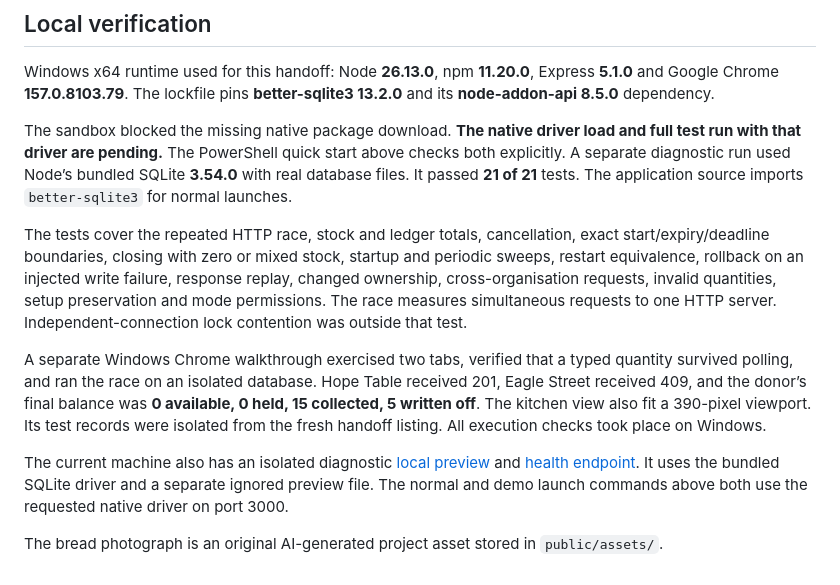
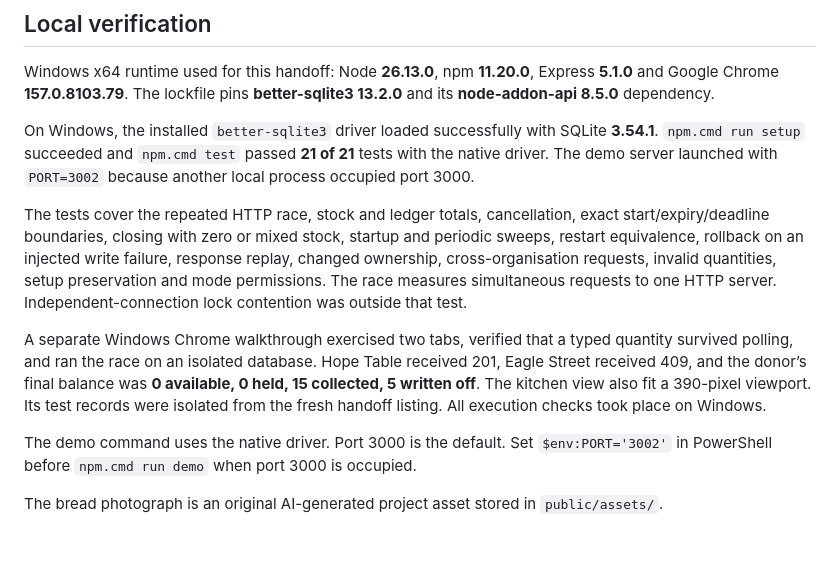
Before and after one commit to OP-glich/surplus-window, a Markdown page: README.md, the part around one of its changes. Rendered like a GitHub page; blank space fills up the shorter version.

```diff
--- a/README.md
+++ b/README.md
@@ -89,12 +95,12 @@ Donor tab                Kitchen tab
 
 Windows x64 runtime used for this handoff: Node **26.13.0**, npm **11.20.0**, Express **5.1.0** and Google Chrome **157.0.8103.79**. The lockfile pins **better-sqlite3 13.2.0** and its **node-addon-api 8.5.0** dependency.
 
-The sandbox blocked the missing native package download. **The native driver load and full test run with that driver are pending.** The PowerShell quick start above checks both explicitly. A separate diagnostic run used Node’s bundled SQLite **3.54.0** with real database files. It passed **21 of 21** tests. The application source imports `better-sqlite3` for normal launches.
+On Windows, the installed `better-sqlite3` driver loaded successfully with SQLite **3.54.1**. `npm.cmd run setup` succeeded and `npm.cmd test` passed **21 of 21** tests with the native driver. The demo server launched with `PORT=3002` because another local process occupied port 3000.
 
 The tests cover the repeated HTTP race, stock and ledger totals, cancellation, exact start/expiry/deadline boundaries, closing with zero or mixed stock, startup and periodic sweeps, restart equivalence, rollback on an injected write failure, response replay, changed ownership, cross-organisation requests, invalid quantities, setup preservation and mode permissions. The race measures simultaneous requests to one HTTP server. Independent-connection lock contention was outside that test.
 
 A separate Windows Chrome walkthrough exercised two tabs, verified that a typed quantity survived polling, and ran the race on an isolated database. Hope Table received 201, Eagle Street received 409, and the donor’s final balance was **0 available, 0 held, 15 collected, 5 written off**. The kitchen view also fit a 390-pixel viewport. Its test records were isolated from the fresh handoff listing. All execution checks took place on Windows.
 
-The current machine also has an isolated diagnostic [local preview](http://127.0.0.1:3001/) and [health endpoint](http://127.0.0.1:3001/api/health). It uses the bundled SQLite driver and a separate ignored preview file. The normal and demo launch commands above both use the requested native driver on port 3000.
+The demo command uses the native driver. Port 3000 is the default. Set `$env:PORT='3002'` in PowerShell before `npm.cmd run demo` when port 3000 is occupied.
 
 The bread photograph is an original AI-generated project asset stored in `public/assets/`.
```
Also changed, not shown: other parts of README.md (+7 -1 lines), docs/screenshots/donor.png (added), docs/screenshots/home.png (added).
